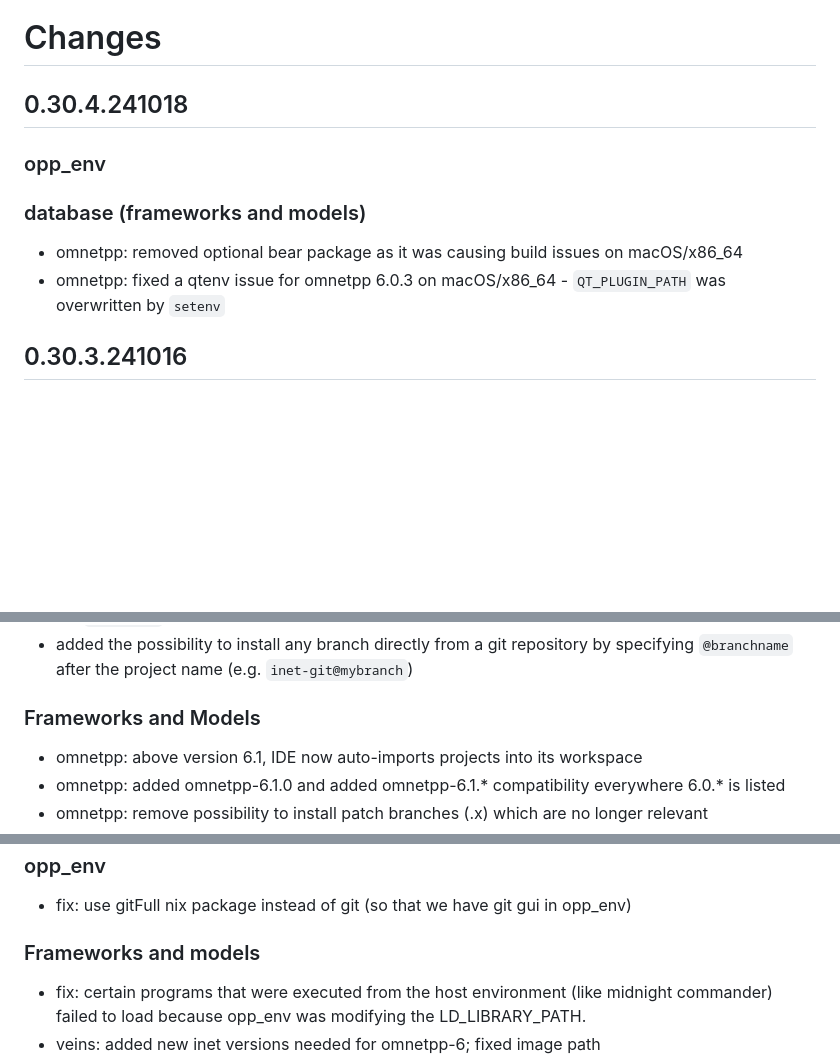
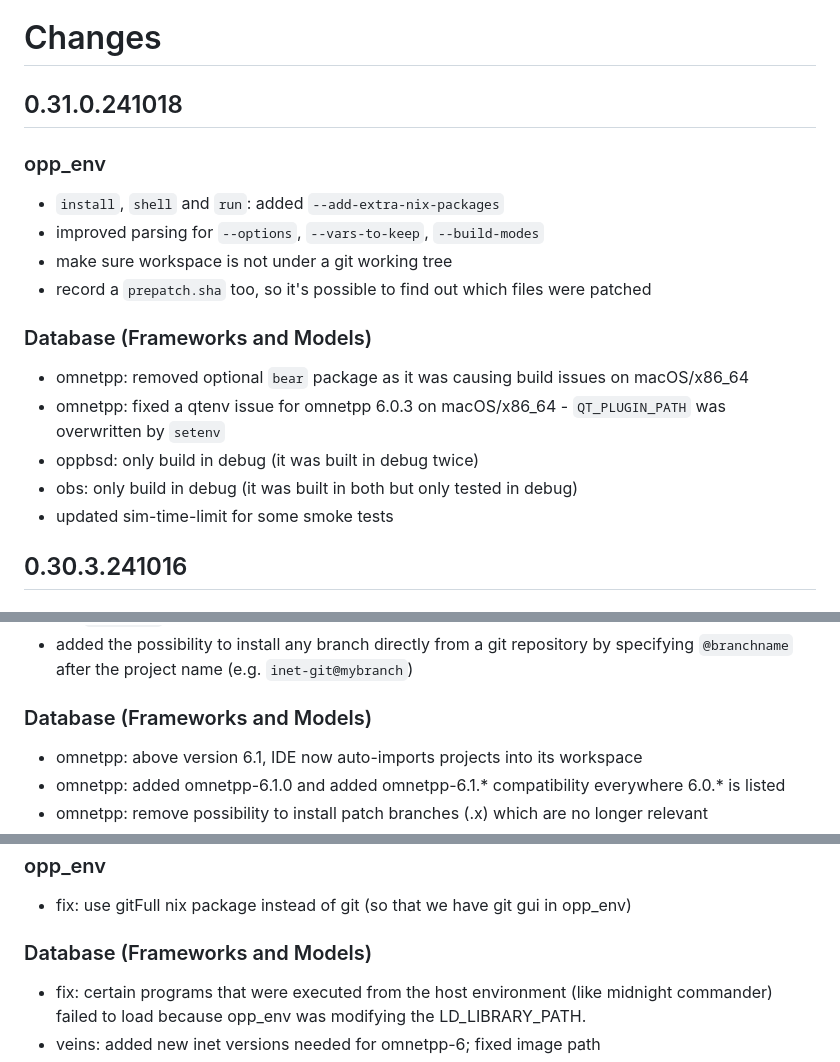
Before and after one commit to omnetpp/opp_env, a Markdown page: CHANGES.md, 3 parts joined by grey strips. GitHub-like rendering; blank space fills up the shorter version.

Commit message:
update changelog

```diff
--- a/CHANGES.md
+++ b/CHANGES.md
@@ -1,13 +1,21 @@
 # Changes
 
-## 0.30.4.241018
+## 0.31.0.241018
 
 ### opp_env
 
-### database (frameworks and models)
+- `install`, `shell` and `run`: added `--add-extra-nix-packages`
+- improved parsing for `--options`, `--vars-to-keep`, `--build-modes`
+- make sure workspace is not under a git working tree
+- record a `prepatch.sha` too, so it's possible to find out which files were patched
 
-- omnetpp: removed optional bear package as it was causing build issues on macOS/x86_64
+### Database (Frameworks and Models)
+
+- omnetpp: removed optional `bear` package as it was causing build issues on macOS/x86_64
 - omnetpp: fixed a qtenv issue for omnetpp 6.0.3 on macOS/x86_64 - `QT_PLUGIN_PATH` was overwritten by `setenv`
+- oppbsd: only build in debug (it was built in debug twice)
+- obs: only build in debug (it was built in both but only tested in debug)
+- updated sim-time-limit for some smoke tests
 
 ## 0.30.3.241016
 
@@ -30,7 +38,7 @@
 - added the possibility to install any branch directly from a git repository
   by specifying `@branchname` after the project name (e.g. `inet-git@mybranch`)
 
-### Frameworks and Models
+### Database (Frameworks and Models)
 
 - omnetpp: above version 6.1, IDE now auto-imports projects into its workspace
 - omnetpp: added omnetpp-6.1.0 and added omnetpp-6.1.* compatibility everywhere 6.0.* is listed
@@ -62,7 +70,7 @@
 
 - fix: use gitFull nix package instead of git (so that we have git gui in opp_env)
 
-### Frameworks and models
+### Database (Frameworks and Models)
 
 - fix: certain programs that were executed from the host environment (like midnight commander)
        failed to load because opp_env was modifying the LD_LIBRARY_PATH.
```
Also changed, not shown: other parts of CHANGES.md (+2 -2 lines).
